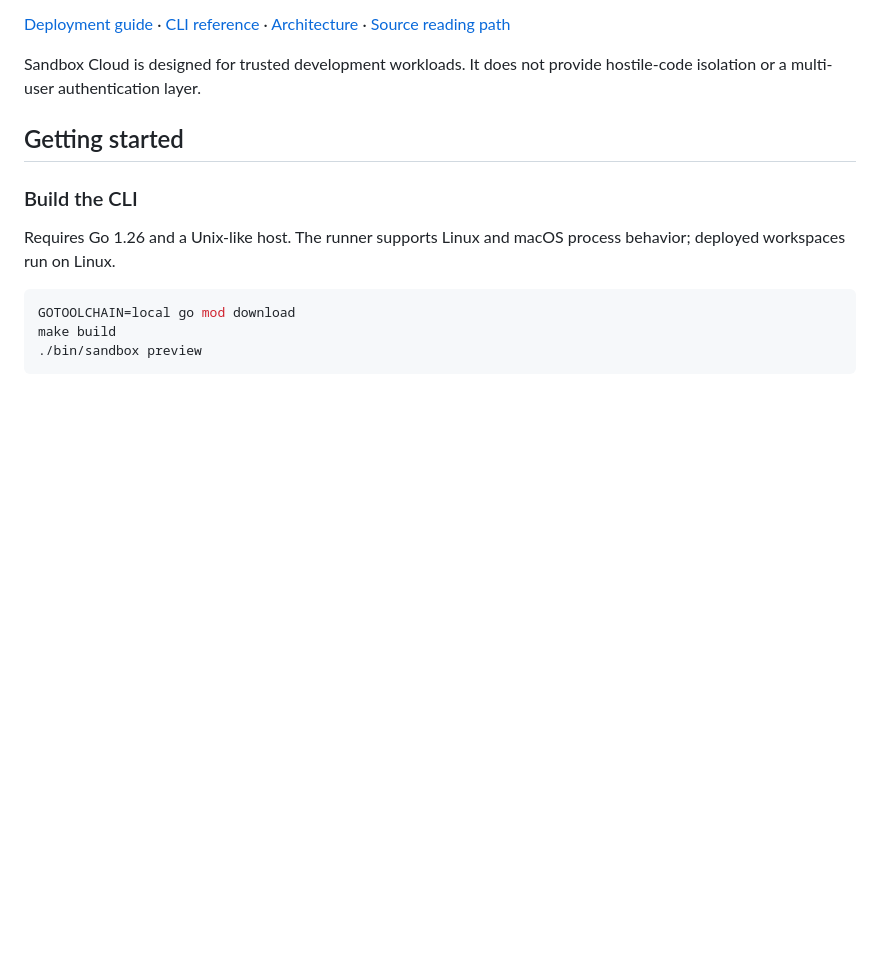
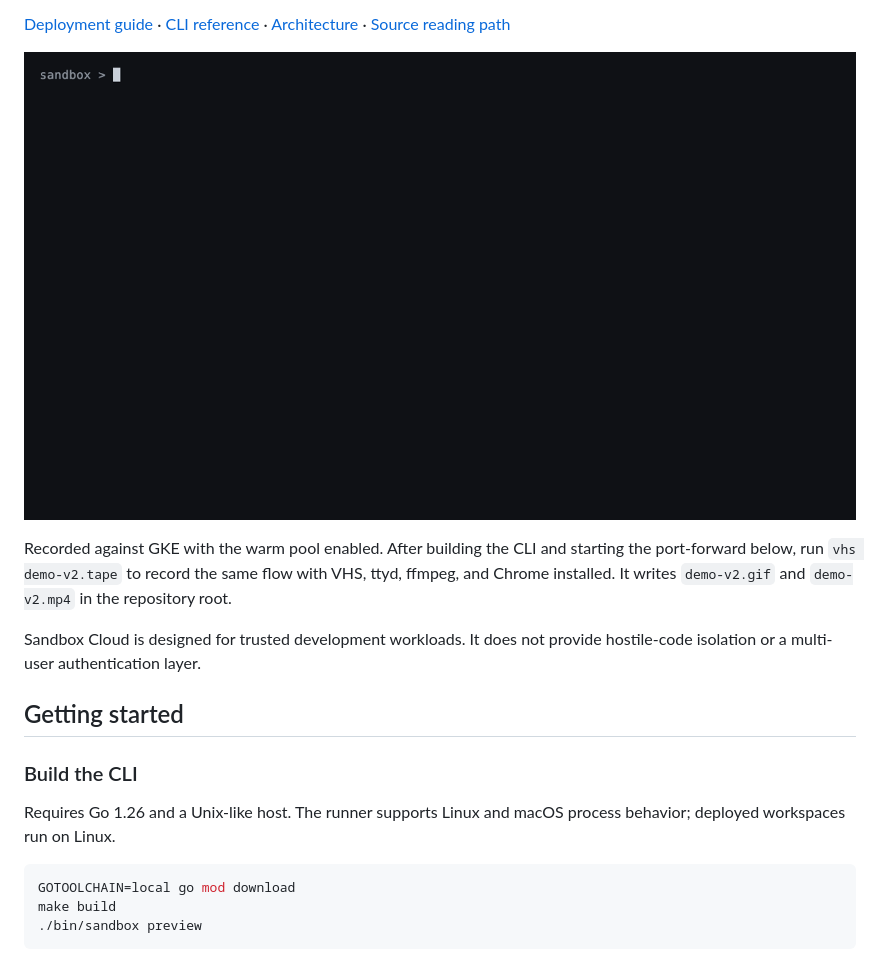
Before and after one commit to Tmwakalasya/sandbox-cloud, a Markdown page: README.md, the part around the change. GitHub-like rendering; pictures changed too: docs/demo.gif (added); blank space fills up the shorter version.

Commit message:
Add live warm-pool demo and reproducible VHS tape

```diff
--- a/README.md
+++ b/README.md
@@ -12,6 +12,13 @@ workspace when finished, or let its TTL expire.
 
 [Deployment guide](deploy/README.md) · [CLI reference](#cli-reference) ·
 [Architecture](#architecture) · [Source reading path](#source-reading-path)
+
+![Live GKE demo: create a workspace, upload Go code, test, run, and destroy it](docs/demo.gif)
+
+Recorded against GKE with the warm pool enabled. After building the CLI and
+starting the port-forward below, run `vhs demo-v2.tape` to record the same flow
+with VHS, ttyd, ffmpeg, and Chrome installed. It writes `demo-v2.gif` and
+`demo-v2.mp4` in the repository root.
 
 Sandbox Cloud is designed for trusted development workloads. It does not provide
 hostile-code isolation or a multi-user authentication layer.
```
Also changed, not shown: 1 other file.
